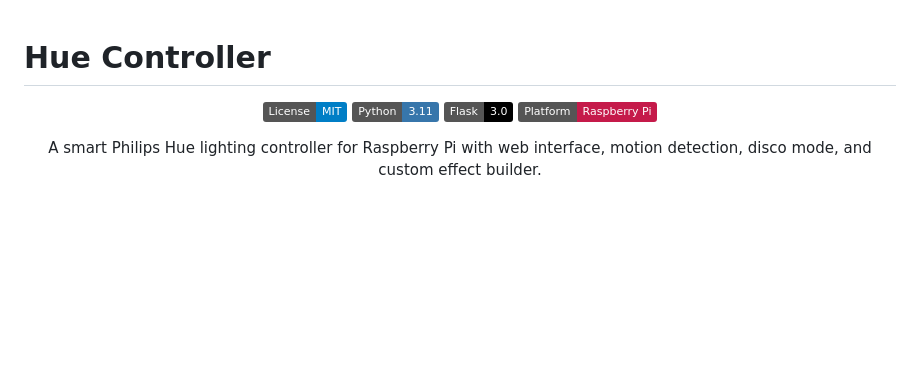
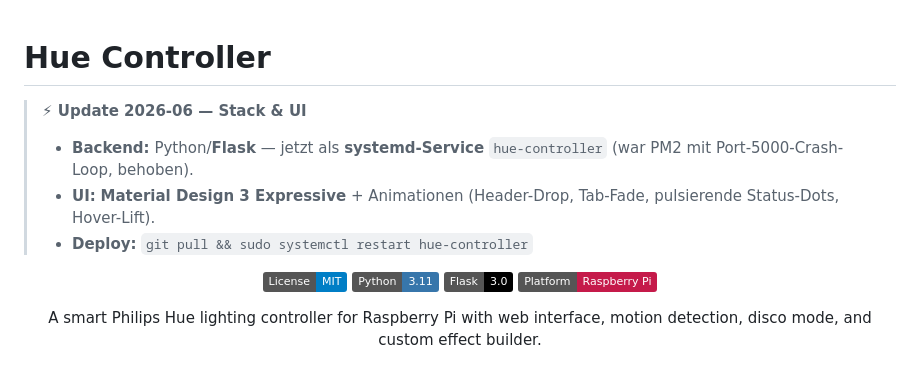
Before and after one commit to pepperonas/hue-controller, a Markdown page: README.md, the part around the change. GitHub-like rendering; badges without logos; blank space fills up the shorter version.

Commit message:
docs: README — aktueller Stack (Python/Go + systemd) + MD3 UI

```diff
--- a/README.md
+++ b/README.md
@@ -1,4 +1,10 @@
 # Hue Controller
+
+> **⚡ Update 2026-06 — Stack & UI**
+>
+> - **Backend:** Python/**Flask** — jetzt als **systemd-Service** `hue-controller` (war PM2 mit Port-5000-Crash-Loop, behoben).
+> - **UI:** **Material Design 3 Expressive** + Animationen (Header-Drop, Tab-Fade, pulsierende Status-Dots, Hover-Lift).
+> - **Deploy:** `git pull && sudo systemctl restart hue-controller`
 
 <div align="center">
 
```
